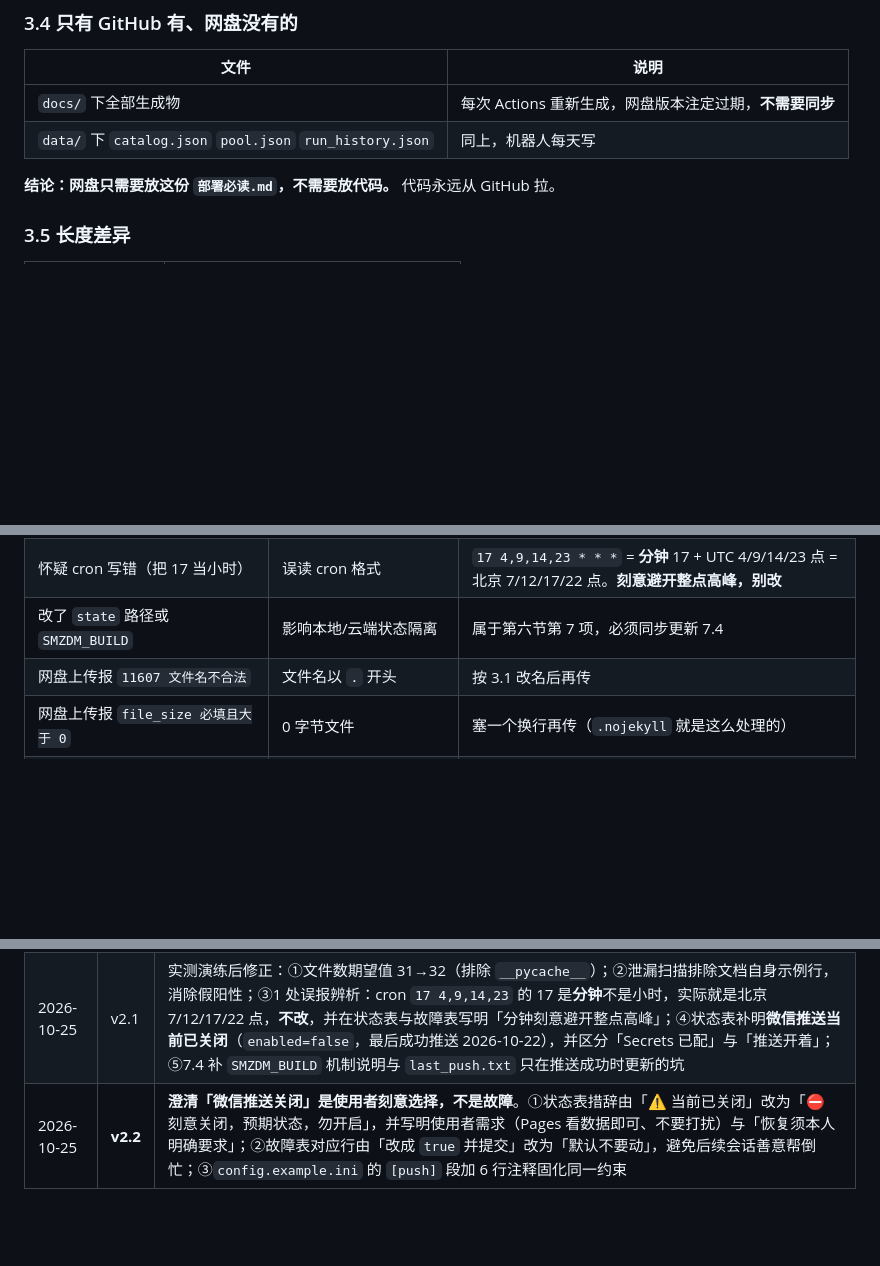
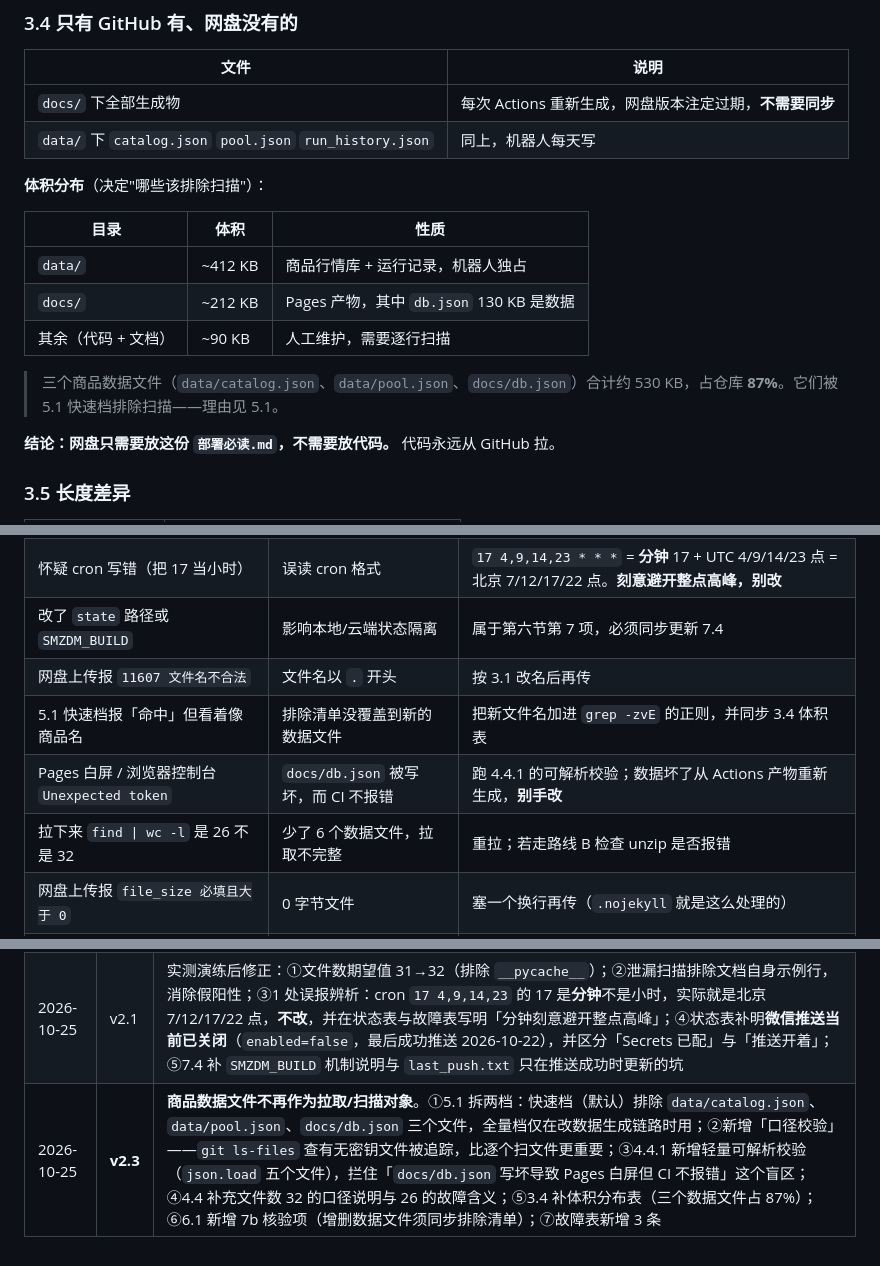
Before and after one commit to elizond0/smzdm-daily, a Markdown page: 部署必读.md, 3 parts joined by grey strips. Rendered like a GitHub page; blank space fills up the shorter version.

Commit message:
docs: v2.3 商品数据文件不再作为拉取扫描对象（5.1 两档扫描 + 4.4.1 可解析校验）

```diff
--- a/部署必读.md
+++ b/部署必读.md
@@ -153,6 +153,16 @@ Rename-Item docs\nojekyll.txt docs\.nojekyll
 | `docs/` 下全部生成物 | 每次 Actions 重新生成，网盘版本注定过期，**不需要同步** |
 | `data/` 下 `catalog.json` `pool.json` `run_history.json` | 同上，机器人每天写 |
 
+**体积分布**（决定"哪些该排除扫描"）：
+
+| 目录 | 体积 | 性质 |
+|---|---|---|
+| `data/` | ~412 KB | 商品行情库 + 运行记录，机器人独占 |
+| `docs/` | ~212 KB | Pages 产物，其中 `db.json` 130 KB 是数据 |
+| 其余（代码 + 文档） | ~90 KB | 人工维护，需要逐行扫描 |
+
+> 三个商品数据文件（`data/catalog.json`、`data/pool.json`、`docs/db.json`）合计约 530 KB，占仓库 **87%**。它们被 5.1 快速档排除扫描——理由见 5.1。
+
 **结论：网盘只需要放这份 `部署必读.md`，不需要放代码。** 代码永远从 GitHub 拉。
 
 ### 3.5 长度差异
@@ -477,6 +546,9 @@ BlockedError: 触发站点反爬验证码（TCaptcha）
 | 怀疑 cron 写错（把 17 当小时） | 误读 cron 格式 | `17 4,9,14,23 * * *` = **分钟** 17 + UTC 4/9/14/23 点 = 北京 7/12/17/22 点。**刻意避开整点高峰，别改** |
 | 改了 `state` 路径或 `SMZDM_BUILD` | 影响本地/云端状态隔离 | 属于第六节第 7 项，必须同步更新 7.4 |
 | 网盘上传报 `11607 文件名不合法` | 文件名以 `.` 开头 | 按 3.1 改名后再传 |
+| 5.1 快速档报「命中」但看着像商品名 | 排除清单没覆盖到新的数据文件 | 把新文件名加进 `grep -zvE` 的正则，并同步 3.4 体积表 |
+| Pages 白屏 / 浏览器控制台 `Unexpected token` | `docs/db.json` 被写坏，而 CI 不报错 | 跑 4.4.1 的可解析校验；数据坏了从 Actions 产物重新生成，**别手改** |
+| 拉下来 `find \| wc -l` 是 26 不是 32 | 少了 6 个数据文件，拉取不完整 | 重拉；若走路线 B 检查 unzip 是否报错 |
 | 网盘上传报 `file_size 必填且大于 0` | 0 字节文件 | 塞一个换行再传（`.nojekyll` 就是这么处理的） |
 | 网盘 PUT 报 `SignatureDoesNotMatch` | 少传了预签名头 | **把 `file_upload` 返回的 headers 全部原样传**，一个都别省 |
 
@@ -490,4 +562,4 @@ BlockedError: 触发站点反爬验证码（TCaptcha）
 | 2026-10-24 | v1.1 | 标注 Token 双版本存放策略；GitHub 版改占位符 |
 | 2026-10-25 | **v2** | **合并为单文件**：并入 `WORKING_RULES.md`（纪律全文）、`SETUP.md`（本地启动）、`云端部署说明.md`（云上部署要点）、`解压说明-注意事项.md`（网盘改名还原）；新增第三节「Git 版与网盘版差异对照」、第二节「敏感信息」、第六节「收尾前跨机部署影响核验」 |
 | 2026-10-25 | v2.1 | 实测演练后修正：①文件数期望值 31→32（排除 `__pycache__`）；②泄漏扫描排除文档自身示例行，消除假阳性；③1 处误报辨析：cron `17 4,9,14,23` 的 17 是**分钟**不是小时，实际就是北京 7/12/17/22 点，**不改**，并在状态表与故障表写明「分钟刻意避开整点高峰」；④状态表补明**微信推送当前已关闭**（`enabled=false`，最后成功推送 2026-10-22），并区分「Secrets 已配」与「推送开着」；⑤7.4 补 `SMZDM_BUILD` 机制说明与 `last_push.txt` 只在推送成功时更新的坑 |
-| 2026-10-25 | **v2.2** | **澄清「微信推送关闭」是使用者刻意选择，不是故障**。①状态表措辞由「⚠️ 当前已关闭」改为「⛔ 刻意关闭，预期状态，勿开启」，并写明使用者需求（Pages 看数据即可、不要打扰）与「恢复须本人明确要求」；②故障表对应行由「改成 `true` 并提交」改为「默认不要动」，避免后续会话善意帮倒忙；③`config.example.ini` 的 `[push]` 段加 6 行注释固化同一约束 |
+| 2026-10-25 | **v2.3** | **商品数据文件不再作为拉取/扫描对象**。①5.1 拆两档：快速档（默认）排除 `data/catalog.json`、`data/pool.json`、`docs/db.json` 三个文件，全量档仅在改数据生成链路时用；②新增「口径校验」——`git ls-files` 查有无密钥文件被追踪，比逐个扫文件更重要；③4.4.1 新增轻量可解析校验（`json.load` 五个文件），拦住「`docs/db.json` 写坏导致 Pages 白屏但 CI 不报错」这个盲区；④4.4 补充文件数 32 的口径说明与 26 的故障含义；⑤3.4 补体积分布表（三个数据文件占 87%）；⑥6.1 新增 7b 核验项（增删数据文件须同步排除清单）；⑦故障表新增 3 条 |
```
Also changed, not shown: other parts of 部署必读.md (+74 -15 lines).
